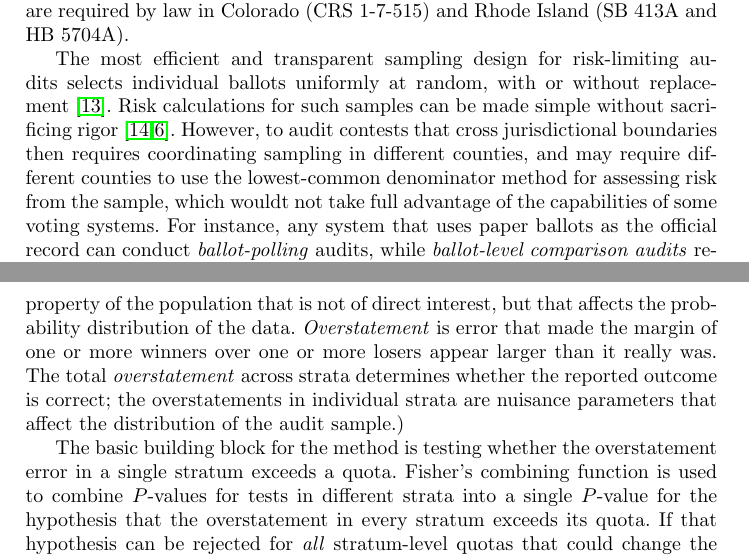
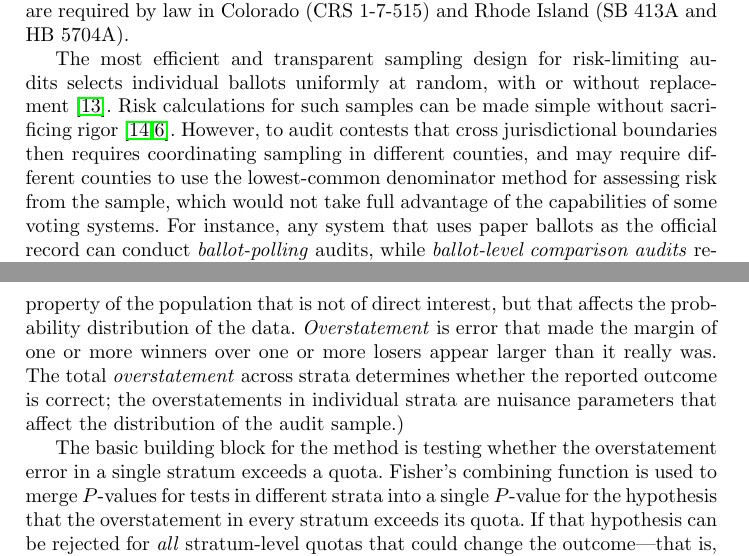
Before and after one commit to pbstark/CORLA18, a LaTeX thesis (CO18.tex): two parts of pages 2 and 3 of 16, joined at a grey line, cut so that both start at the same text. Compiled offline with pdfLaTeX.

Commit message:
fixing the typos I introduced

```diff
--- a/CO18.tex
+++ b/CO18.tex
@@ -114,7 +114,7 @@ RLAs have been conducted in California, Colorado, Ohio, and Denmark, and are req
 
 The most efficient and transparent sampling design for risk-limiting audits selects individual ballots uniformly at random, with or without replacement~\cite{stark10c}.
 Risk calculations for such samples can be made simple without sacrificing rigor~\cite{stark10d,lindemanStark12}.
-However, to audit contests that cross jurisdictional boundaries then requires coordinating sampling in different counties, and may require different counties to use the lowest-common denominator method for assessing risk from the sample, which wouldt not take full advantage of the capabilities of some voting systems.
+However, to audit contests that cross jurisdictional boundaries then requires coordinating sampling in different counties, and may require different counties to use the lowest-common denominator method for assessing risk from the sample, which would not take full advantage of the capabilities of some voting systems.
 For instance, any system that uses paper ballots as the official record can conduct \emph{ballot-polling} audits, while \emph{ballot-level comparison audits} require systems to generate \emph{cast-vote records} that can be checked manually against a human reading of the paper~\cite{lindemanEtal12,lindemanStark12}.
 (These terms are described in Section~\ref{sec:combiningMethods}.)
 
@@ -133,7 +133,7 @@ The total \emph{overstatement} across strata determines whether the reported out
 the overstatements in individual strata are nuisance parameters that affect the distribution of the audit sample.)
 
 The basic building block for the method is testing whether the overstatement error in a single stratum exceeds a quota.
-Fisher's combining function is used to combine $P$-values for tests in different strata into a single $P$-value for the hypothesis that the overstatement in every stratum exceeds its quota.
+Fisher's combining function is used to merge $P$-values for tests in different strata into a single $P$-value for the hypothesis that the overstatement in every stratum exceeds its quota.
 If that hypothesis can be rejected for \emph{all} stratum-level quotas that could change the outcome---that is, if the maximum combined $P$-value is sufficiently small---the audit can stop.
 
 It is not actually necessary to consider all possible quotas: the $P$-value involves a sum of monotonic functions, which allows us to find upper and lower bounds everywhere using only values on a discrete grid.
```
Also changed, not shown: CO18.pdf.
